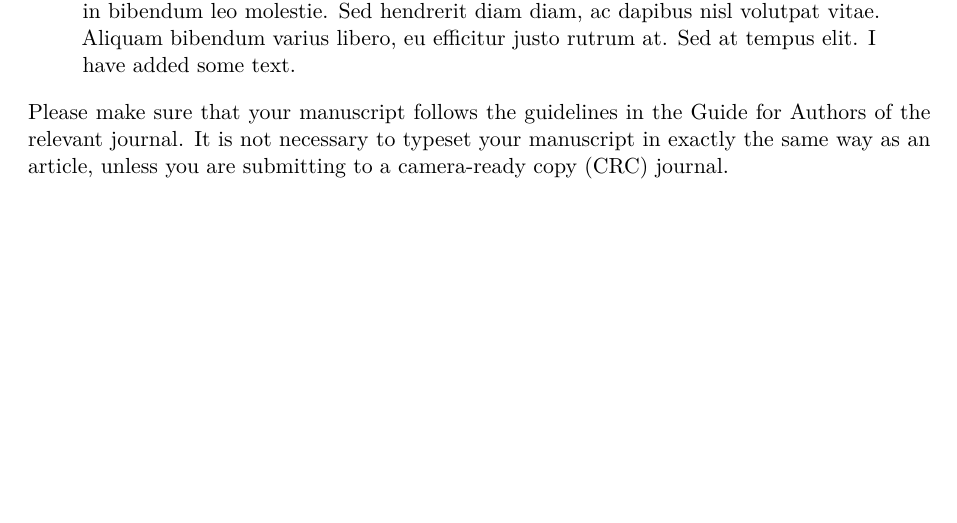
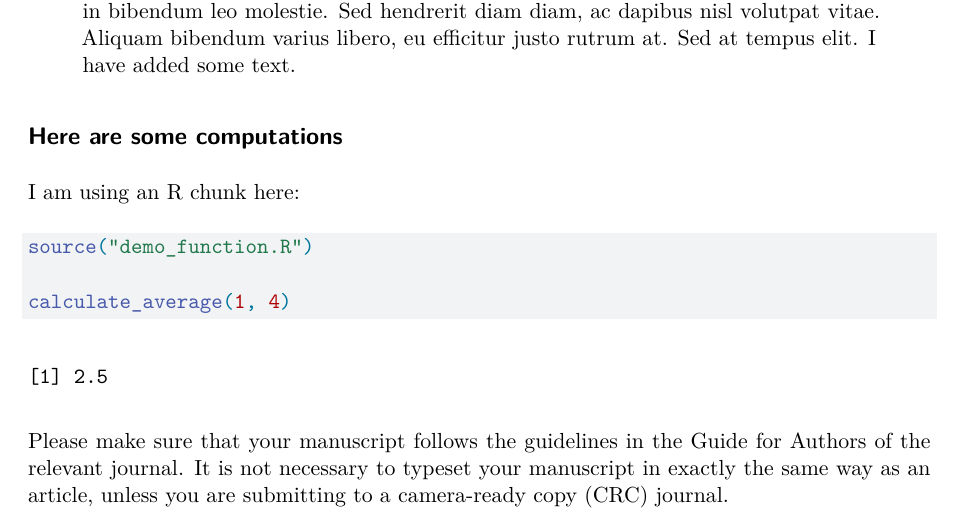
Before and after one commit to MikeLydeamore/quartodiff, a Quarto document (quartodiff-demo.qmd): part of page 1 of 3, cut so that both start at the same text, the shorter picture padded with empty space. Rendered offline with R 4.5, knitr and Pandoc in place of Quarto, then LaTeX, with nearby package versions; drawn as R Markdown's standard PDF in place of the format the file asks for; code that draws random numbers runs with fixed seeds of ours.

Commit message:
add demo function with average calculator

````diff
--- a/quartodiff-demo.qmd
+++ b/quartodiff-demo.qmd
@@ -52,6 +52,19 @@ format:
       # model: 3p # Don't set a model with preprint
       cite-style: authoryear
 ---
+
+## Here are some computations
+
+I am using an R chunk here:
+
+```{r}
+#| echo: true
+
+source("demo_function.R")
+
+calculate_average(1, 4)
+
+```
 
 Please make sure that your manuscript follows the guidelines in the
 Guide for Authors of the relevant journal. It is not necessary to
````
Also changed, not shown: demo_function.R (added, +3 -0 lines).
